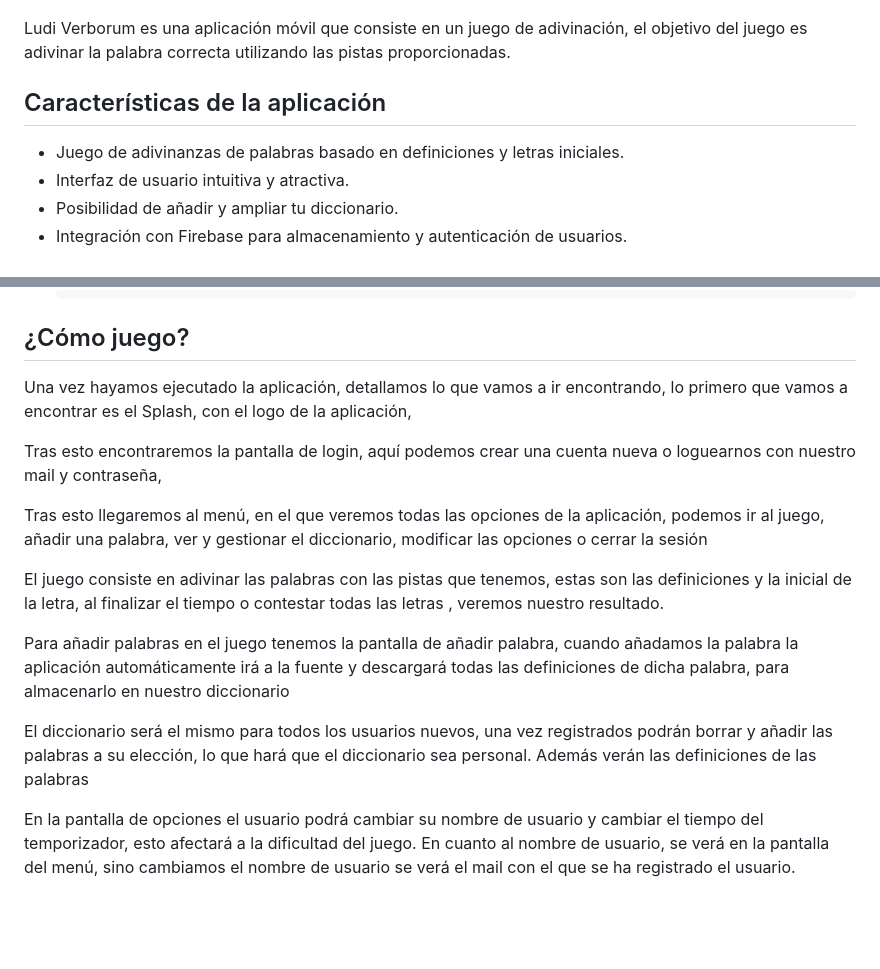
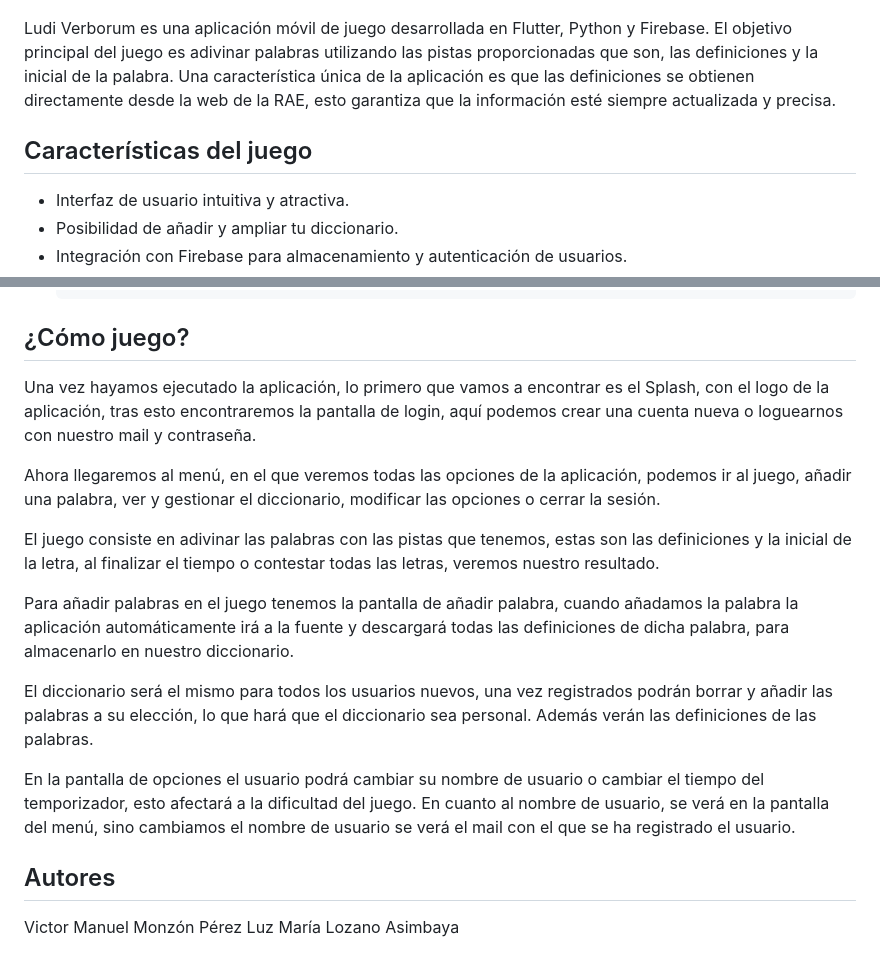
Before and after one commit to ViMonzon/Ludi_Verborum, a Markdown page: README.md, 2 parts joined by grey strips. Drawn GitHub-style; blank space fills up the shorter version.

```diff
--- a/README.md
+++ b/README.md
@@ -4,11 +4,11 @@
 
 
 
-Ludi Verborum es una aplicación móvil que consiste en un juego de adivinación, el objetivo del juego es adivinar la palabra correcta utilizando las pistas proporcionadas.
+Ludi Verborum es una aplicación móvil de juego desarrollada en Flutter, Python y Firebase. El objetivo principal del juego es adivinar palabras utilizando las pistas proporcionadas que son, las definiciones y la inicial de la palabra.
+Una característica única de la aplicación es que las definiciones se obtienen directamente desde la web de la RAE, esto garantiza que la información esté siempre actualizada y precisa.
 
-## Características de la aplicación
+## Características del juego
 
-- Juego de adivinanzas de palabras basado en definiciones y letras iniciales.
 - Interfaz de usuario intuitiva y atractiva.
 - Posibilidad de añadir y ampliar tu diccionario.
 - Integración con Firebase para almacenamiento y autenticación de usuarios.
@@ -80,16 +80,19 @@ Ludi Verborum es una aplicación móvil que consiste en un juego de adivinación
 
 ## ¿Cómo juego?
 
-Una vez hayamos ejecutado la aplicación, detallamos lo que vamos a ir encontrando, lo primero que vamos a encontrar es el Splash, con el logo de la aplicación,
+Una vez hayamos ejecutado la aplicación, lo primero que vamos a encontrar es el Splash, con el logo de la aplicación, tras esto encontraremos la pantalla de login, aquí podemos crear una cuenta nueva o loguearnos con nuestro mail y contraseña.
 
-Tras esto encontraremos la pantalla de login, aquí podemos crear una cuenta nueva o loguearnos con nuestro mail y contraseña,
+Ahora llegaremos al menú, en el que veremos todas las opciones de la aplicación, podemos ir al juego, añadir una palabra, ver y gestionar el diccionario, modificar las opciones o cerrar la sesión.
 
-Tras esto llegaremos al menú, en el que veremos todas las opciones de la aplicación, podemos ir al juego, añadir una palabra, ver y gestionar el diccionario, modificar las opciones o cerrar la sesión
+El juego consiste en adivinar las palabras con las pistas que tenemos, estas son las definiciones y la inicial de la letra, al finalizar el tiempo o contestar todas las letras, veremos nuestro resultado.
 
-El juego consiste en adivinar las palabras con las pistas que tenemos, estas son las definiciones y la inicial de la letra, al finalizar el tiempo o contestar todas las letras , veremos nuestro resultado.
+Para añadir palabras en el juego tenemos la pantalla de añadir palabra, cuando añadamos la palabra la aplicación automáticamente irá a la fuente y descargará todas las definiciones de dicha palabra, para almacenarlo en nuestro diccionario.
 
-Para añadir palabras en el juego tenemos la pantalla de añadir palabra, cuando añadamos la palabra la aplicación automáticamente irá a la fuente y descargará todas las definiciones de dicha palabra, para almacenarlo en nuestro diccionario
+El diccionario será el mismo para todos los usuarios nuevos, una vez registrados podrán borrar y añadir las palabras a su elección, lo que hará que el diccionario sea personal. Además verán las definiciones de las palabras.
 
-El diccionario será el mismo para todos los usuarios nuevos, una vez registrados podrán borrar y añadir las palabras a su elección, lo que hará que el diccionario sea personal. Además verán las definiciones de las palabras
+En la pantalla de opciones el usuario podrá cambiar su nombre de usuario o cambiar el tiempo del temporizador, esto afectará a la dificultad del juego. En cuanto al nombre de usuario, se verá en la pantalla del menú, sino cambiamos el nombre de usuario se verá el mail con el que se ha registrado el usuario.
 
-En la pantalla de opciones el usuario podrá cambiar su nombre de usuario y cambiar el tiempo del temporizador, esto afectará a la dificultad del juego. En cuanto al nombre de usuario, se verá en la pantalla del menú, sino cambiamos el nombre de usuario se verá el mail con el que se ha registrado el usuario.
+## Autores
+
+Victor Manuel Monzón Pérez
+Luz María Lozano Asimbaya
```
